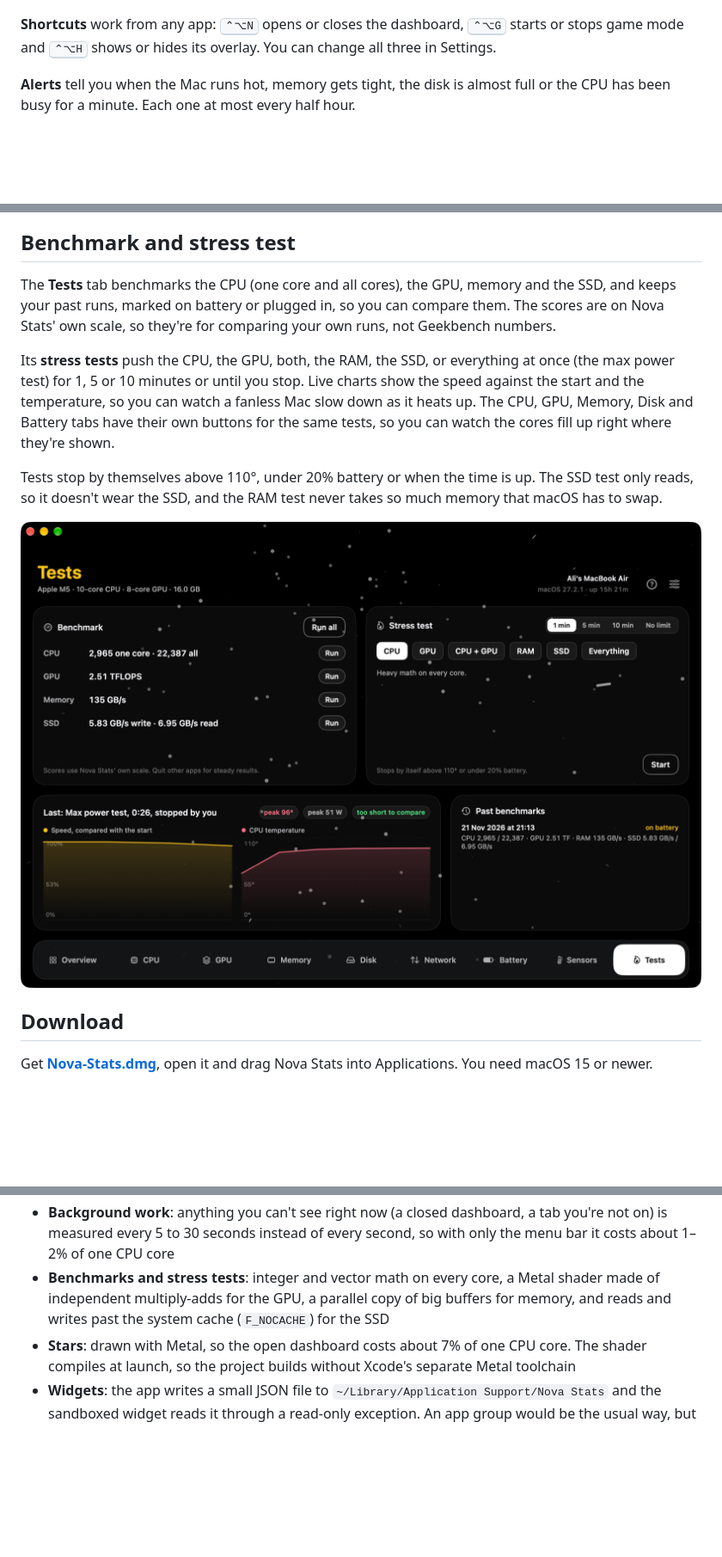
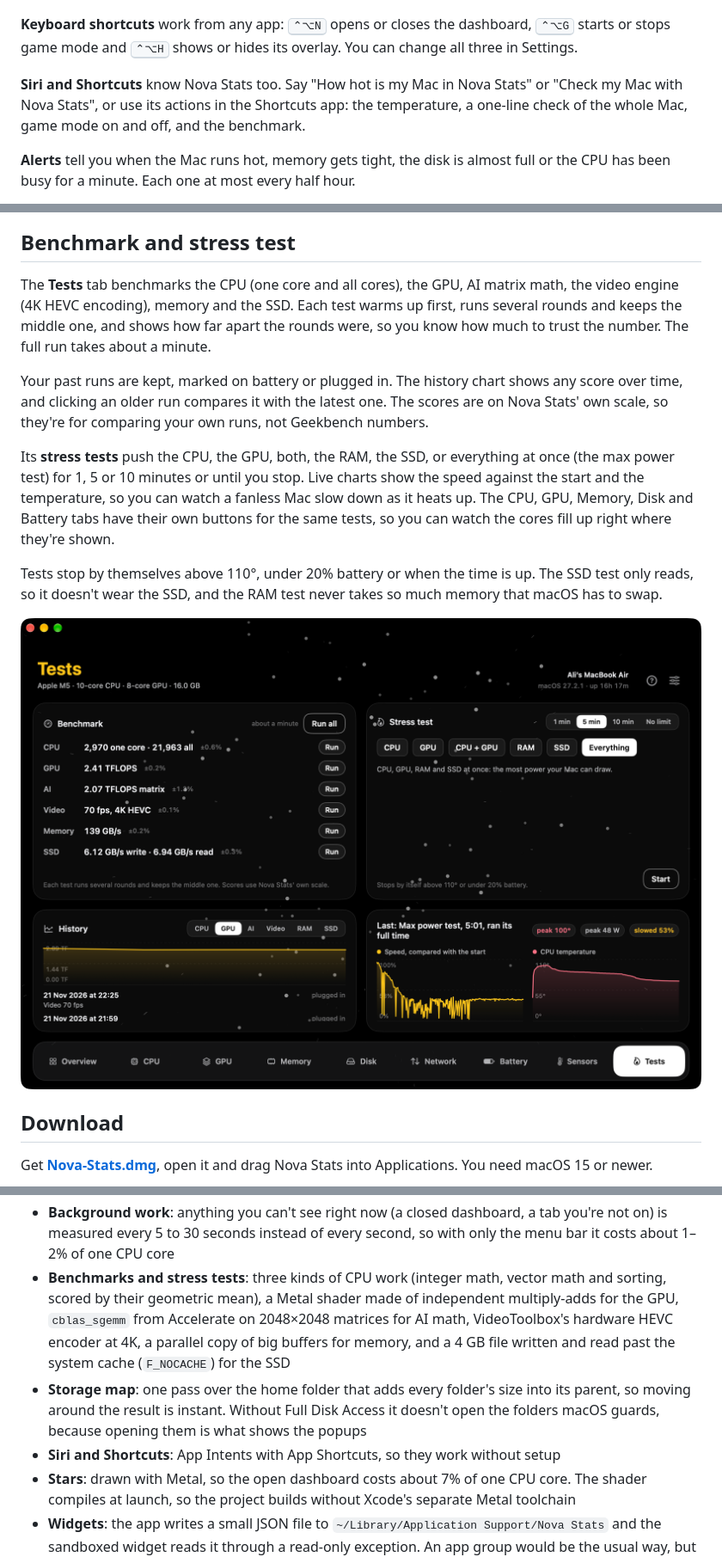
Before and after one commit to Mammad-Ali/nova-stats, a Markdown page: README.md, 3 parts joined by grey strips. Shown at 86% size. Drawn GitHub-style; pictures changed too: docs/tests.png; blank space fills up the shorter version.

Commit message:
1.3.0: README, website and release notes

```diff
--- a/README.md
+++ b/README.md
@@ -69,9 +78,13 @@ it start by itself when a game goes full screen.
   <img src="docs/report.png" alt="A session report: time played, average and peak CPU, GPU, power and temperatures, and a temperature chart" width="380">
 </p>
 
-**Shortcuts** work from any app: <kbd>⌃⌥N</kbd> opens or closes the dashboard,
+**Keyboard shortcuts** work from any app: <kbd>⌃⌥N</kbd> opens or closes the dashboard,
 <kbd>⌃⌥G</kbd> starts or stops game mode and <kbd>⌃⌥H</kbd> shows or hides its overlay.
 You can change all three in Settings.
+
+**Siri and Shortcuts** know Nova Stats too. Say "How hot is my Mac in Nova Stats" or
+"Check my Mac with Nova Stats", or use its actions in the Shortcuts app: the temperature,
+a one-line check of the whole Mac, game mode on and off, and the benchmark.
 
 **Alerts** tell you when the Mac runs hot, memory gets tight, the disk is almost full
 or the CPU has been busy for a minute. Each one at most every half hour.
@@ -85,10 +98,15 @@ Everything is optional and set up in **Settings**, a panel inside the dashboard
 
 ## Benchmark and stress test
 
-The **Tests** tab benchmarks the CPU (one core and all cores), the GPU, memory and the
-SSD, and keeps your past runs, marked on battery or plugged in, so you can compare them.
-The scores are on Nova Stats' own scale, so they're for comparing your own runs, not
-Geekbench numbers.
+The **Tests** tab benchmarks the CPU (one core and all cores), the GPU, AI matrix math,
+the video engine (4K HEVC encoding), memory and the SSD. Each test warms up first, runs
+several rounds and keeps the middle one, and shows how far apart the rounds were, so you
+know how much to trust the number. The full run takes about a minute.
+
+Your past runs are kept, marked on battery or plugged in. The history chart shows any
+score over time, and clicking an older run compares it with the latest one. The scores
+are on Nova Stats' own scale, so they're for comparing your own runs, not Geekbench
+numbers.
 
 Its **stress tests** push the CPU, the GPU, both, the RAM, the SSD, or everything at once
 (the max power test) for 1, 5 or 10 minutes or until you stop. Live charts show the speed
@@ -150,9 +168,15 @@ and in the app under Settings → About.
 - **Background work**: anything you can't see right now (a closed dashboard, a tab
   you're not on) is measured every 5 to 30 seconds instead of every second, so with
   only the menu bar it costs about 1–2% of one CPU core
-- **Benchmarks and stress tests**: integer and vector math on every core, a Metal
-  shader made of independent multiply-adds for the GPU, a parallel copy of big buffers
-  for memory, and reads and writes past the system cache (`F_NOCACHE`) for the SSD
+- **Benchmarks and stress tests**: three kinds of CPU work (integer math, vector math
+  and sorting, scored by their geometric mean), a Metal shader made of independent
+  multiply-adds for the GPU, `cblas_sgemm` from Accelerate on 2048×2048 matrices for AI
+  math, VideoToolbox's hardware HEVC encoder at 4K, a parallel copy of big buffers for
+  memory, and a 4 GB file written and read past the system cache (`F_NOCACHE`) for the SSD
+- **Storage map**: one pass over the home folder that adds every folder's size into its
+  parent, so moving around the result is instant. Without Full Disk Access it doesn't
+  open the folders macOS guards, because opening them is what shows the popups
+- **Siri and Shortcuts**: App Intents with App Shortcuts, so they work without setup
 - **Stars**: drawn with Metal, so the open dashboard costs about 7% of one CPU core. The shader compiles at launch, so the project builds
   without Xcode's separate Metal toolchain
 - **Widgets**: the app writes a small JSON file to `~/Library/Application Support/Nova Stats`
```
Also changed, not shown: other parts of README.md (+11 -2 lines), .github/release-notes.md (+18 -13 lines), docs/sensors.png (added), 2 other files.
